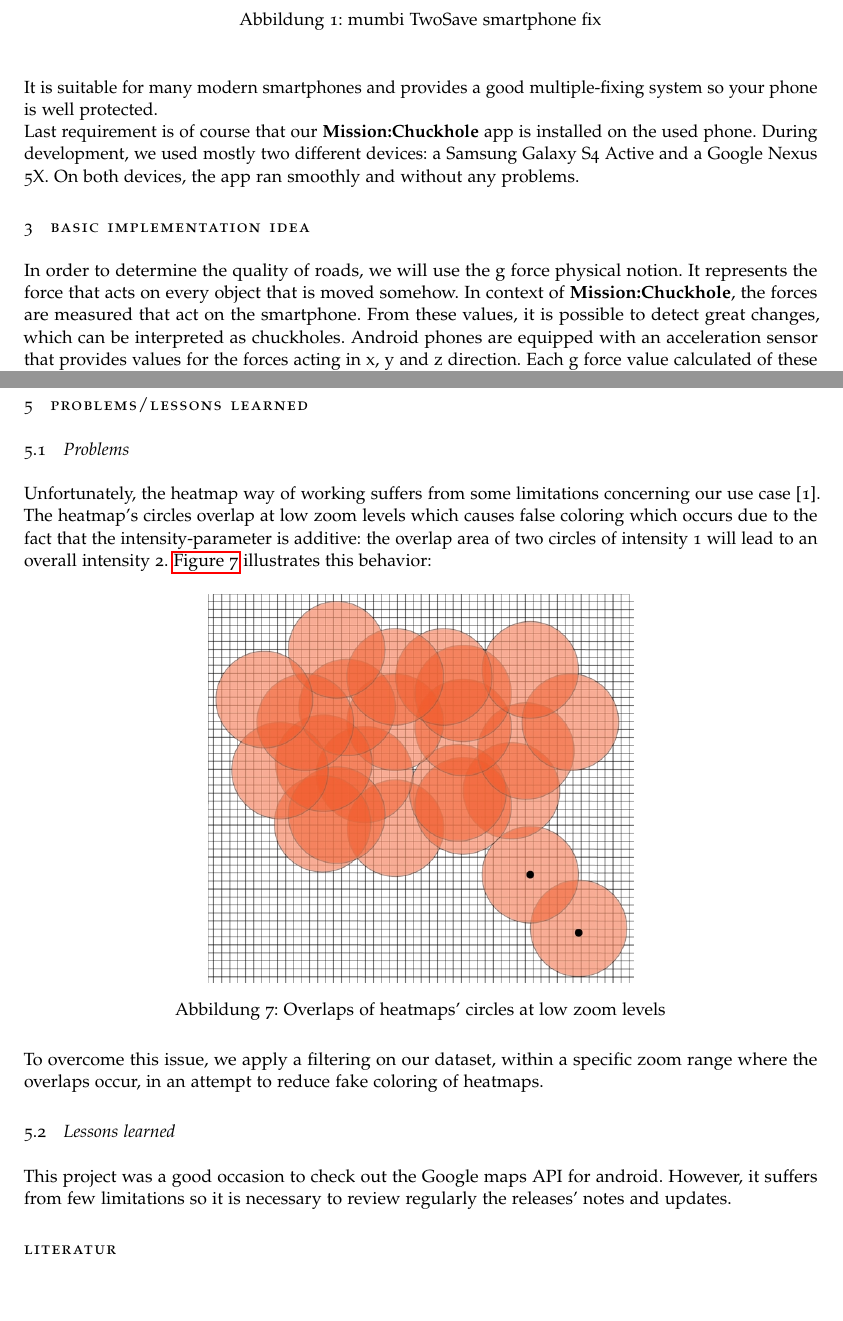
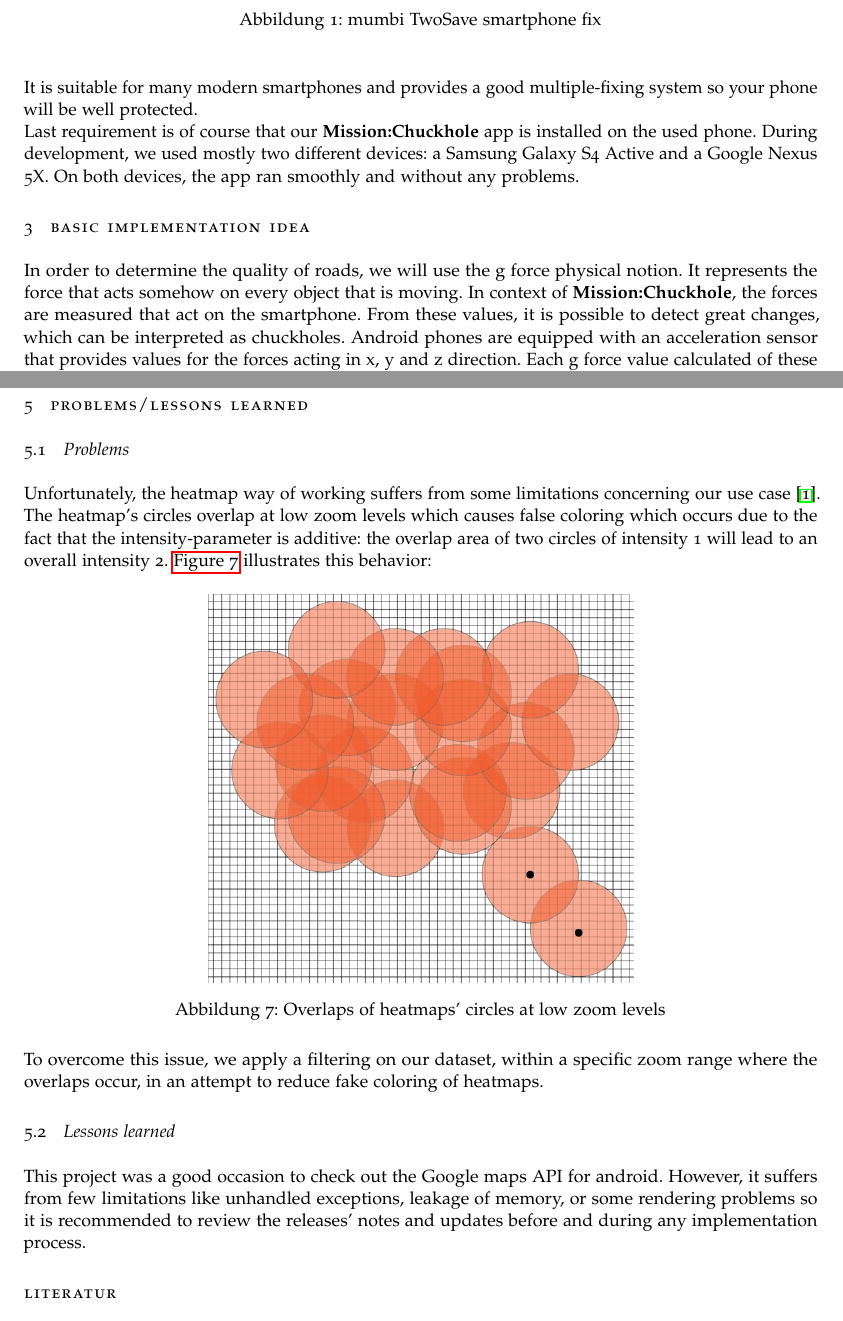
Before and after one commit to gitarreiro/pami, a LaTeX document (reports/basic report/Report/report.tex): two parts of pages 2 and 7 of 7, joined at a grey line, cut so that both start at the same text, the shorter picture padded with empty space. Compiled offline with pdfLaTeX; a missing font is replaced by an installed copy or a similar font.

Commit message:
report.text Update 5

```diff
--- a/reports/basic report/Report/report.tex
+++ b/reports/basic report/Report/report.tex
@@ -72,7 +72,7 @@ This was the background motivation to develop a mobile application, in a biking
 		\end{center}
 	\end{figure}
 	\noindent
-	It is suitable for many modern smartphones and provides a good multiple-fixing system so your phone is well protected.\\
+	It is suitable for many modern smartphones and provides a good multiple-fixing system so your phone will be well protected.\\
 	Last requirement is of course that our \textbf{Mission:Chuckhole} app is installed on the used phone.
 	During development, we used mostly two different devices: a Samsung Galaxy S4 Active and a Google Nexus 5X.
 	On both devices, the app ran smoothly and without any problems.
@@ -81,7 +81,7 @@ This was the background motivation to develop a mobile application, in a biking
     \section{Basic Implementation idea}
 
 	In order to determine the quality of roads, we will use the g force physical notion.
-	It represents the force that acts on every object that is moved somehow.
+	It represents the force that acts somehow on every object that is moving.
 	In context of \textbf{Mission:Chuckhole}, the forces are measured that act on the smartphone.
 	From these values, it is possible to detect great changes, which can be interpreted as chuckholes.
 	Android phones are equipped with an acceleration sensor that provides values for the forces acting in x, y and z direction.
@@ -219,7 +219,7 @@ This was the background motivation to develop a mobile application, in a biking
 	\subsection{Problems}
 
 	%\cite the article
-	Unfortunately, the heatmap way of working suffers from some limitations concerning our use case [1]. The heatmap's circles overlap at low zoom levels which causes false coloring which occurs due to the fact that the intensity-parameter is additive: the overlap area of two circles of intensity 1 will lead to an overall intensity 2. \autoref{fig:overlaps} illustrates this behavior:
+	Unfortunately, the heatmap way of working suffers from some limitations concerning our use case \cite{limitation}. The heatmap's circles overlap at low zoom levels which causes false coloring which occurs due to the fact that the intensity-parameter is additive: the overlap area of two circles of intensity 1 will lead to an overall intensity 2. \autoref{fig:overlaps} illustrates this behavior:
 
     \begin{figure}[H]
     \centering
@@ -235,7 +235,7 @@ This was the background motivation to develop a mobile application, in a biking
 	\subsection{Lessons learned}
 
 	%more on this: what are the limitations?
-	This project was a good occasion to check out the Google maps API for android. However, it suffers from few limitations so it is necessary to review regularly the releases’ notes and updates.
+	This project was a good occasion to check out the Google maps API for android. However, it suffers from few limitations like unhandled exceptions, leakage of memory, or some rendering problems so it is recommended to review  the releases’ notes and updates before and during any implementation process.
 
 
 
```
Also changed, not shown: reports/basic report/Report/report.tex (4 more changed lines).
